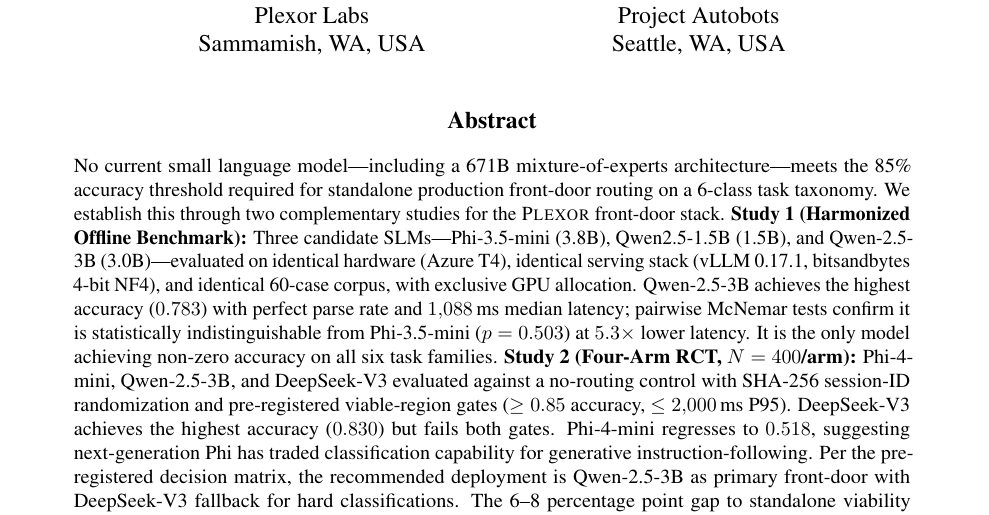
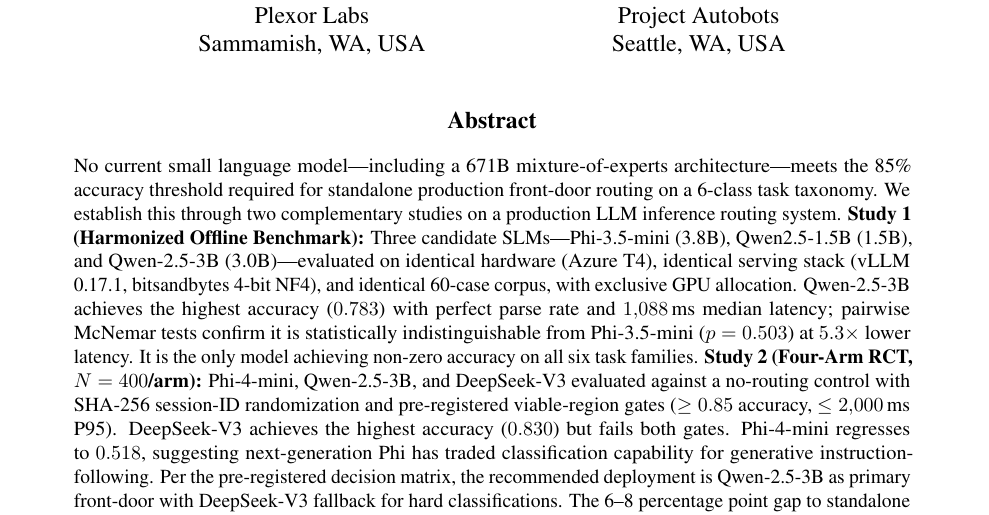
Before and after one commit to micoverde/plexor-slm-frontdoor-rct, a LaTeX paper (paper/main.tex): part of page 1 of 20, cut so that both start at the same text. Compiled offline with pdfLaTeX.

Commit message:
Paper v8.5: Remove Plexor brand name from abstract
Abstract now says "production LLM inference routing system" instead
of "PLEXOR front-door stack" — readers unfamiliar with the system
don't need the brand name to understand the contribution.

Co-Authored-By: Claude Opus 4.6 (1M context) <noreply@anthropic.com>

```diff
--- a/paper/main.tex
+++ b/paper/main.tex
@@ -83,7 +83,7 @@
 \maketitle
 
 \begin{abstract}
-No current small language model---including a 671B mixture-of-experts architecture---meets the 85\% accuracy threshold required for standalone production front-door routing on a 6-class task taxonomy. We establish this through two complementary studies for the \plexor{} front-door stack.
+No current small language model---including a 671B mixture-of-experts architecture---meets the 85\% accuracy threshold required for standalone production front-door routing on a 6-class task taxonomy. We establish this through two complementary studies on a production LLM inference routing system.
 \textbf{Study~1 (Harmonized Offline Benchmark):} Three candidate SLMs---Phi-3.5-mini (3.8B), Qwen2.5-1.5B (1.5B), and Qwen-2.5-3B (3.0B)---evaluated on identical hardware (Azure T4), identical serving stack (vLLM 0.17.1, bitsandbytes 4-bit NF4), and identical 60-case corpus, with exclusive GPU allocation. Qwen-2.5-3B achieves the highest accuracy ($0.783$) with perfect parse rate and $1{,}088$\,ms median latency; pairwise McNemar tests confirm it is statistically indistinguishable from Phi-3.5-mini ($p = 0.503$) at $5.3\times$ lower latency. It is the only model achieving non-zero accuracy on all six task families.
 \textbf{Study~2 (Four-Arm RCT, $N = 400$/arm):} Phi-4-mini, Qwen-2.5-3B, and DeepSeek-V3 evaluated against a no-routing control with SHA-256 session-ID randomization and pre-registered viable-region gates ($\geq 0.85$ accuracy, $\leq 2{,}000$\,ms P95). DeepSeek-V3 achieves the highest accuracy ($0.830$) but fails both gates. Phi-4-mini regresses to $0.518$, suggesting next-generation Phi has traded classification capability for generative instruction-following. Per the pre-registered decision matrix, the recommended deployment is Qwen-2.5-3B as primary front-door with DeepSeek-V3 fallback for hard classifications. The 6--8 percentage point gap to standalone viability represents a concrete target for fine-tuning, taxonomy refinement, or next-generation SLMs.
 
```
